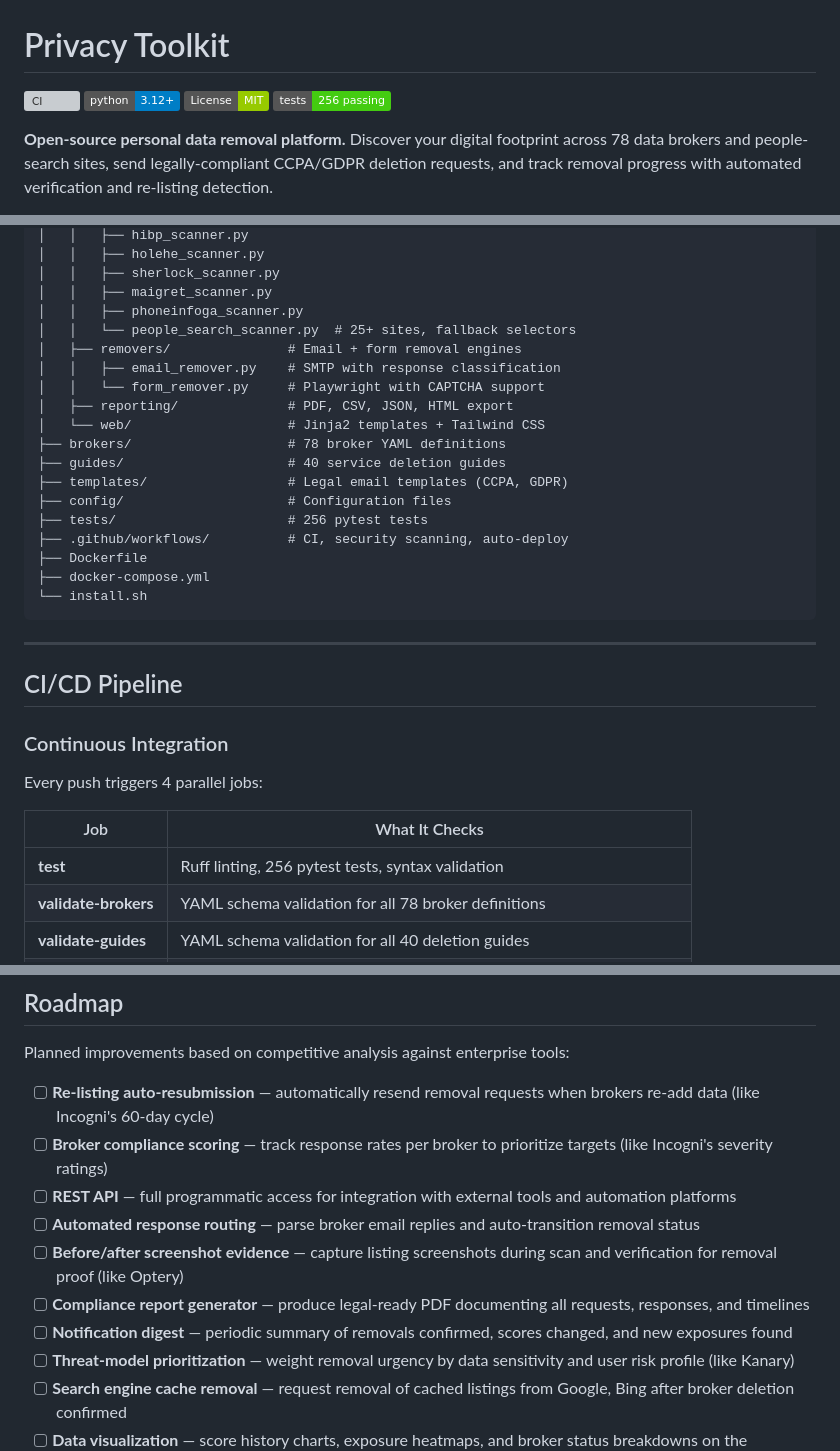
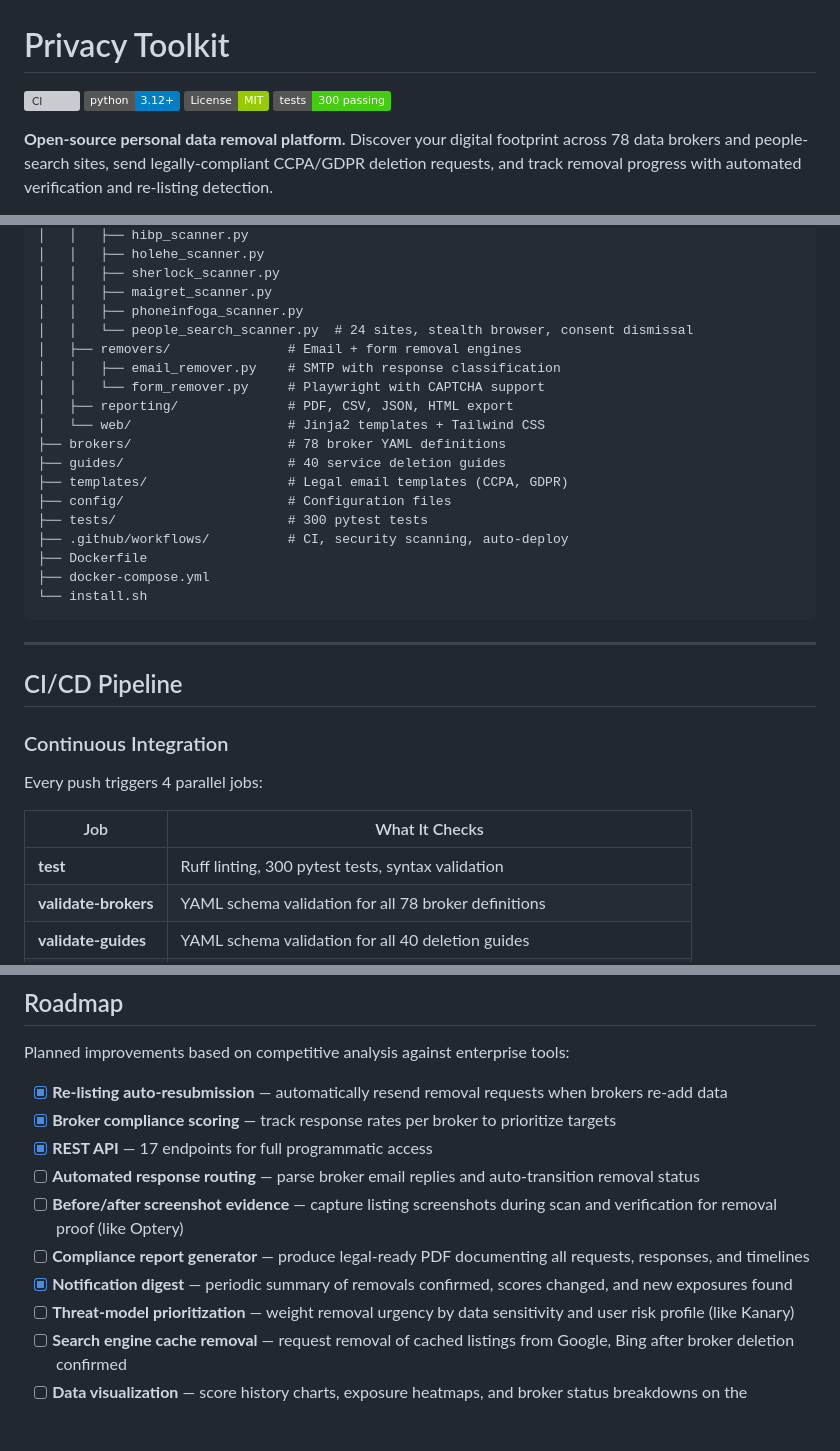
Before and after one commit to Thebul500/privacy-toolkit, a Markdown page: README.md, 3 parts joined by grey strips. Drawn GitHub-style; badges without logos; blank space fills up the shorter version; grey boxes are pictures that could not be loaded.

Commit message:
Update README: 300 tests, stealth scanner, completed roadmap items
Update test count badges (256→300), mark completed Phase 1 roadmap
items (REST API, compliance scoring, auto-resubmission, notification
digest), update scanner descriptions to reflect stealth Playwright,
and fix architecture tree.

Co-Authored-By: Claude Opus 4.6 <noreply@anthropic.com>

```diff
--- a/README.md
+++ b/README.md
@@ -3,7 +3,7 @@
 [![CI](https://github.com/Thebul500/privacy-toolkit/actions/workflows/ci.yml/badge.svg)](https://github.com/Thebul500/privacy-toolkit/actions/workflows/ci.yml)
 [![Python 3.12+](https://img.shields.io/badge/python-3.12+-blue.svg)](https://www.python.org/downloads/)
 [![License: MIT](https://img.shields.io/badge/License-MIT-green.svg)](LICENSE)
-[![Tests](https://img.shields.io/badge/tests-256%20passing-brightgreen.svg)](#testing)
+[![Tests](https://img.shields.io/badge/tests-300%20passing-brightgreen.svg)](#testing)
 
 **Open-source personal data removal platform.** Discover your digital footprint across 78 data brokers and people-search sites, send legally-compliant CCPA/GDPR deletion requests, and track removal progress with automated verification and re-listing detection.
 
@@ -473,7 +473,7 @@ privacy-toolkit/
 │   │   ├── sherlock_scanner.py
 │   │   ├── maigret_scanner.py
 │   │   ├── phoneinfoga_scanner.py
-│   │   └── people_search_scanner.py  # 25+ sites, fallback selectors
+│   │   └── people_search_scanner.py  # 24 sites, stealth browser, consent dismissal
 │   ├── removers/               # Email + form removal engines
 │   │   ├── email_remover.py    # SMTP with response classification
 │   │   └── form_remover.py     # Playwright with CAPTCHA support
@@ -483,7 +483,7 @@ privacy-toolkit/
 ├── guides/                     # 40 service deletion guides
 ├── templates/                  # Legal email templates (CCPA, GDPR)
 ├── config/                     # Configuration files
-├── tests/                      # 256 pytest tests
+├── tests/                      # 300 pytest tests
 ├── .github/workflows/          # CI, security scanning, auto-deploy
 ├── Dockerfile
 ├── docker-compose.yml
@@ -500,7 +500,7 @@ Every push triggers 4 parallel jobs:
 
 | Job | What It Checks |
 |-----|---------------|
-| **test** | Ruff linting, 256 pytest tests, syntax validation |
+| **test** | Ruff linting, 300 pytest tests, syntax validation |
 | **validate-brokers** | YAML schema validation for all 78 broker definitions |
 | **validate-guides** | YAML schema validation for all 40 deletion guides |
 | **security-sast** | Semgrep (OWASP Top 10 + Python rules) + Bandit (HIGH severity gate) |
@@ -547,13 +547,13 @@ pytest tests/test_url_discovery.py -v
 
 Planned improvements based on competitive analysis against enterprise tools:
 
-- [ ] **Re-listing auto-resubmission** — automatically resend removal requests when brokers re-add data (like Incogni's 60-day cycle)
-- [ ] **Broker compliance scoring** — track response rates per broker to prioritize targets (like Incogni's severity ratings)
-- [ ] **REST API** — full programmatic access for integration with external tools and automation platforms
+- [x] **Re-listing auto-resubmission** — automatically resend removal requests when brokers re-add data
+- [x] **Broker compliance scoring** — track response rates per broker to prioritize targets
+- [x] **REST API** — 17 endpoints for full programmatic access
 - [ ] **Automated response routing** — parse broker email replies and auto-transition removal status
 - [ ] **Before/after screenshot evidence** — capture listing screenshots during scan and verification for removal proof (like Optery)
 - [ ] **Compliance report generator** — produce legal-ready PDF documenting all requests, responses, and timelines
-- [ ] **Notification digest** — periodic summary of removals confirmed, scores changed, and new exposures found
+- [x] **Notification digest** — periodic summary of removals confirmed, scores changed, and new exposures found
 - [ ] **Threat-model prioritization** — weight removal urgency by data sensitivity and user risk profile (like Kanary)
 - [ ] **Search engine cache removal** — request removal of cached listings from Google, Bing after broker deletion confirmed
 - [ ] **Data visualization** — score history charts, exposure heatmaps, and broker status breakdowns on the dashboard
```
Also changed, not shown: other parts of README.md (+4 -4 lines).
